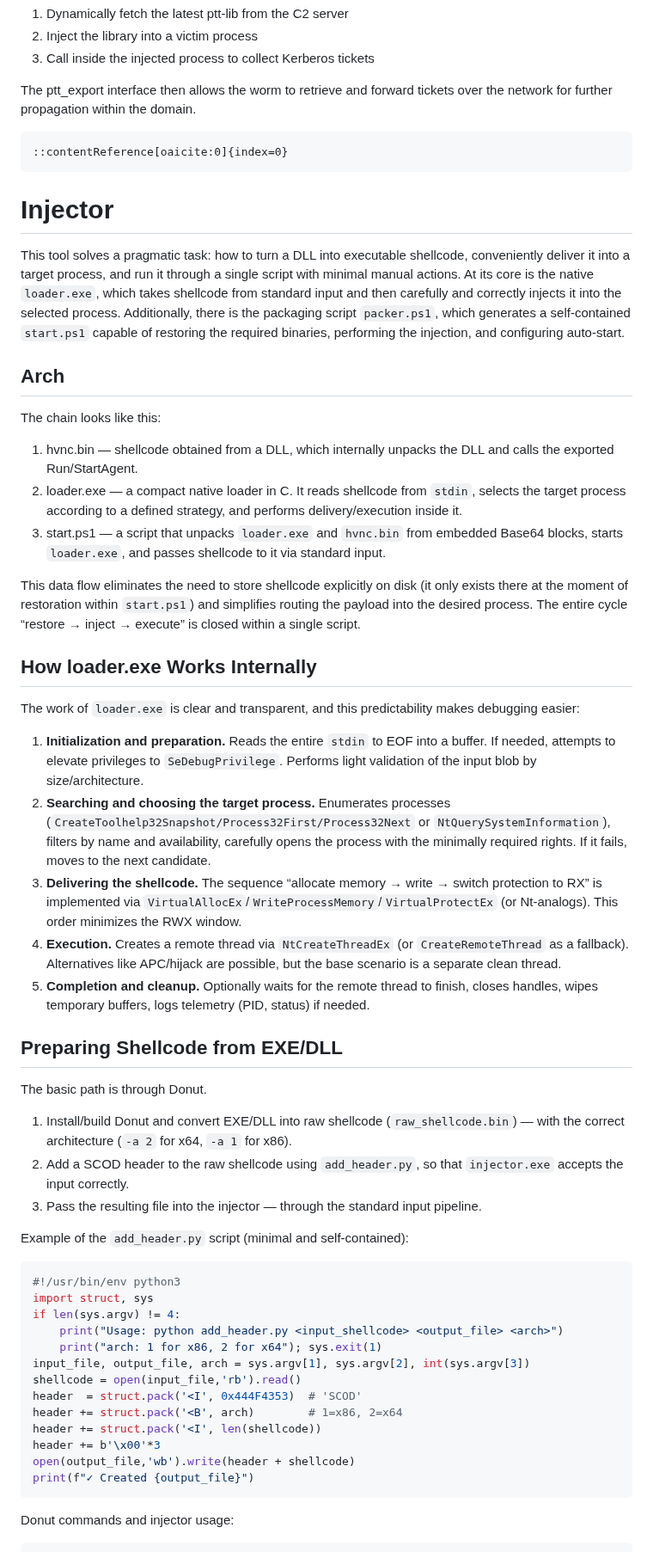
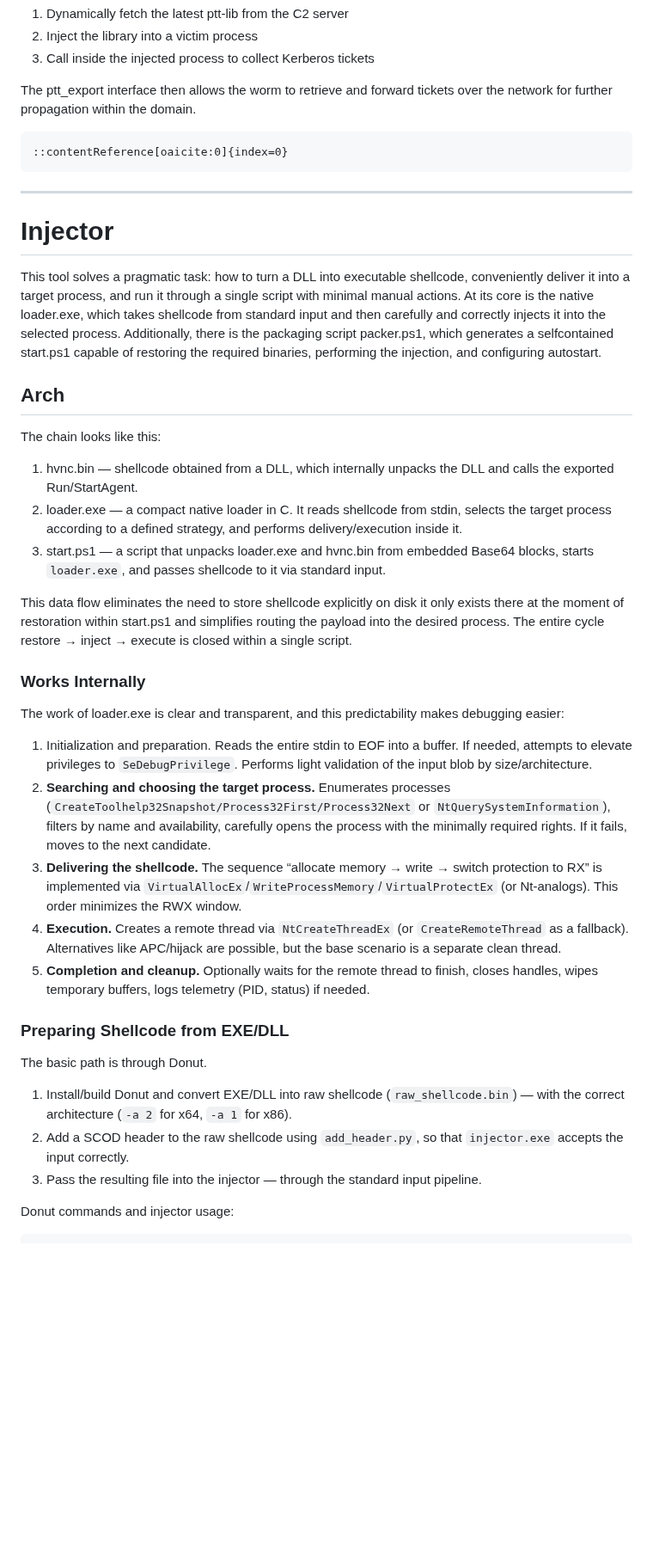
Before and after one commit to Yuragy/P2P-Worm, a Markdown page: readme.md, the part around one of its changes. Shown at 86% size. Drawn GitHub-style; blank space fills up the shorter version.

````diff
--- a/readme.md
+++ b/readme.md
@@ -373,55 +373,40 @@ The ptt_export interface then allows the worm to retrieve and forward tickets ov
 ::contentReference[oaicite:0]{index=0}
 ```
 
+---
+
+
 # Injector
 
-This tool solves a pragmatic task: how to turn a DLL into executable shellcode, conveniently deliver it into a target process, and run it through a single script with minimal manual actions. At its core is the native `loader.exe`, which takes shellcode from standard input and then carefully and correctly injects it into the selected process. Additionally, there is the packaging script `packer.ps1`, which generates a self-contained `start.ps1` capable of restoring the required binaries, performing the injection, and configuring auto-start.
+This tool solves a pragmatic task: how to turn a DLL into executable shellcode, conveniently deliver it into a target process, and run it through a single script with minimal manual actions. At its core is the native loader.exe, which takes shellcode from standard input and then carefully and correctly injects it into the selected process. Additionally, there is the packaging script packer.ps1, which generates a selfcontained start.ps1 capable of restoring the required binaries, performing the injection, and configuring autostart.
 
 ## Arch
 
 The chain looks like this:
 
 1. hvnc.bin — shellcode obtained from a DLL, which internally unpacks the DLL and calls the exported Run/StartAgent.
-2. loader.exe — a compact native loader in C. It reads shellcode from `stdin`, selects the target process according to a defined strategy, and performs delivery/execution inside it.
-3. start.ps1 — a script that unpacks `loader.exe` and `hvnc.bin` from embedded Base64 blocks, starts `loader.exe`, and passes shellcode to it via standard input.
+2. loader.exe — a compact native loader in C. It reads shellcode from stdin, selects the target process according to a defined strategy, and performs delivery/execution inside it.
+3. start.ps1 — a script that unpacks loader.exe and hvnc.bin from embedded Base64 blocks, starts `loader.exe`, and passes shellcode to it via standard input.
 
-This data flow eliminates the need to store shellcode explicitly on disk (it only exists there at the moment of restoration within `start.ps1`) and simplifies routing the payload into the desired process. The entire cycle “restore → inject → execute” is closed within a single script.
+This data flow eliminates the need to store shellcode explicitly on disk it only exists there at the moment of restoration within start.ps1 and simplifies routing the payload into the desired process. The entire cycle restore → inject → execute is closed within a single script.
 
-## How loader.exe Works Internally
+### Works Internally
 
-The work of `loader.exe` is clear and transparent, and this predictability makes debugging easier:
+The work of loader.exe is clear and transparent, and this predictability makes debugging easier:
 
-1. **Initialization and preparation.** Reads the entire `stdin` to EOF into a buffer. If needed, attempts to elevate privileges to `SeDebugPrivilege`. Performs light validation of the input blob by size/architecture.
+1. Initialization and preparation. Reads the entire stdin to EOF into a buffer. If needed, attempts to elevate privileges to `SeDebugPrivilege`. Performs light validation of the input blob by size/architecture.
 2. **Searching and choosing the target process.** Enumerates processes (`CreateToolhelp32Snapshot/Process32First/Process32Next` or `NtQuerySystemInformation`), filters by name and availability, carefully opens the process with the minimally required rights. If it fails, moves to the next candidate.
 3. **Delivering the shellcode.** The sequence “allocate memory → write → switch protection to RX” is implemented via `VirtualAllocEx`/`WriteProcessMemory`/`VirtualProtectEx` (or Nt-analogs). This order minimizes the RWX window.
 4. **Execution.** Creates a remote thread via `NtCreateThreadEx` (or `CreateRemoteThread` as a fallback). Alternatives like APC/hijack are possible, but the base scenario is a separate clean thread.
 5. **Completion and cleanup.** Optionally waits for the remote thread to finish, closes handles, wipes temporary buffers, logs telemetry (PID, status) if needed.
 
-## Preparing Shellcode from EXE/DLL
+### Preparing Shellcode from EXE/DLL
 
 The basic path is through Donut.
 
 1. Install/build Donut and convert EXE/DLL into raw shellcode (`raw_shellcode.bin`) — with the correct architecture (`-a 2` for x64, `-a 1` for x86).
 2. Add a SCOD header to the raw shellcode using `add_header.py`, so that `injector.exe` accepts the input correctly.
 3. Pass the resulting file into the injector — through the standard input pipeline.
-
-Example of the `add_header.py` script (minimal and self-contained):
-
-```python
-#!/usr/bin/env python3
-import struct, sys
-if len(sys.argv) != 4:
-    print("Usage: python add_header.py <input_shellcode> <output_file> <arch>")
-    print("arch: 1 for x86, 2 for x64"); sys.exit(1)
-input_file, output_file, arch = sys.argv[1], sys.argv[2], int(sys.argv[3])
-shellcode = open(input_file,'rb').read()
-header  = struct.pack('<I', 0x444F4353)  # 'SCOD'
-header += struct.pack('<B', arch)        # 1=x86, 2=x64
-header += struct.pack('<I', len(shellcode))
-header += b'\x00'*3
-open(output_file,'wb').write(header + shellcode)
-print(f"✓ Created {output_file}")
-```
 
 Donut commands and injector usage:
 
````
Also changed, not shown: other parts of readme.md (+7 -14 lines).
